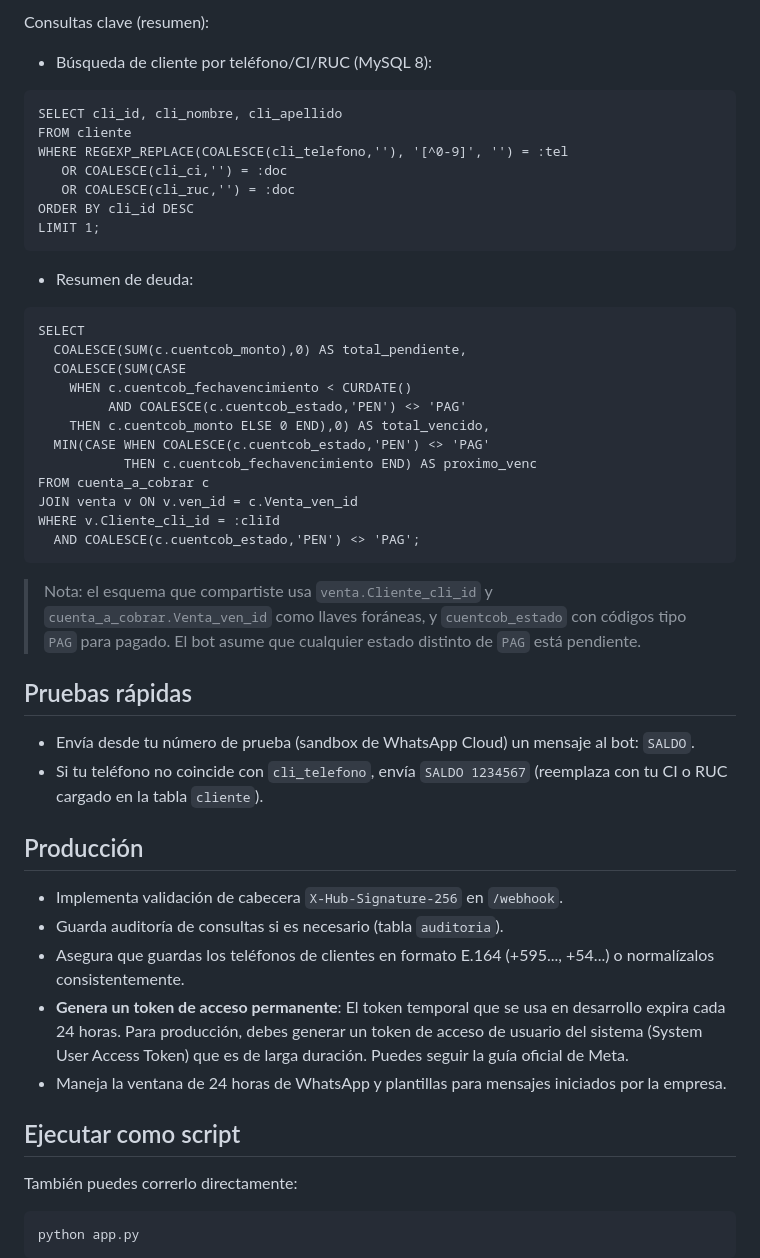
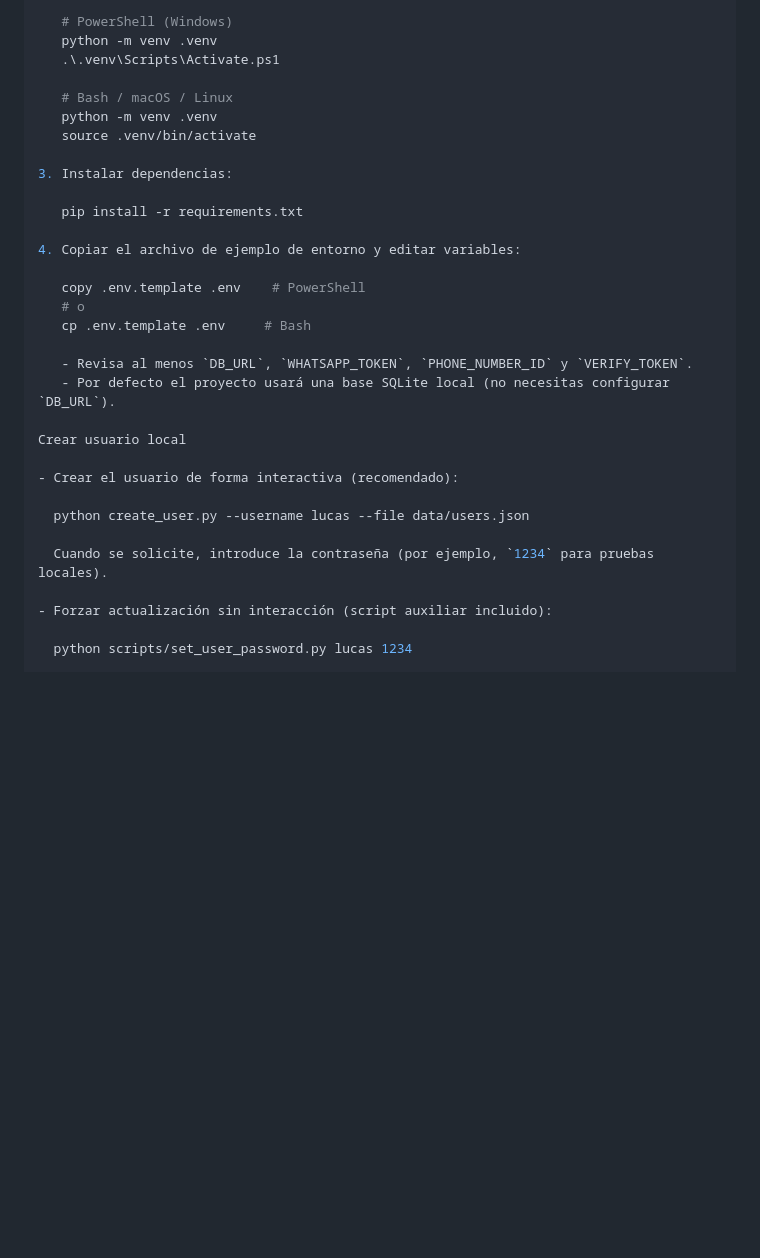
Before and after one commit to THE-Abrahan/-LenguajesVisualesII_2025_LUCAS_ABRAHAN_MEDINA_MONTIEL, a Markdown page: whatsapp-bot/README.md, the part around the change printed below. GitHub-like rendering; blank space fills up the shorter version.

````diff
--- a/whatsapp-bot/README.md
+++ b/whatsapp-bot/README.md
@@ -68,55 +46,34 @@ uvicorn app:app --reload --port 8000
 
-Consultas clave (resumen):
+   # PowerShell (Windows)
+   python -m venv .venv
+   .\.venv\Scripts\Activate.ps1
 
-- Búsqueda de cliente por teléfono/CI/RUC (MySQL 8):
+   # Bash / macOS / Linux
+   python -m venv .venv
+   source .venv/bin/activate
 
-```
-SELECT cli_id, cli_nombre, cli_apellido
-FROM cliente
-WHERE REGEXP_REPLACE(COALESCE(cli_telefono,''), '[^0-9]', '') = :tel
-   OR COALESCE(cli_ci,'') = :doc
-   OR COALESCE(cli_ruc,'') = :doc
-ORDER BY cli_id DESC
-LIMIT 1;
-```
+3. Instalar dependencias:
 
-- Resumen de deuda:
+   pip install -r requirements.txt
 
-```
-SELECT
-  COALESCE(SUM(c.cuentcob_monto),0) AS total_pendiente,
-  COALESCE(SUM(CASE
-    WHEN c.cuentcob_fechavencimiento < CURDATE()
-         AND COALESCE(c.cuentcob_estado,'PEN') <> 'PAG'
-    THEN c.cuentcob_monto ELSE 0 END),0) AS total_vencido,
-  MIN(CASE WHEN COALESCE(c.cuentcob_estado,'PEN') <> 'PAG'
-           THEN c.cuentcob_fechavencimiento END) AS proximo_venc
-FROM cuenta_a_cobrar c
-JOIN venta v ON v.ven_id = c.Venta_ven_id
-WHERE v.Cliente_cli_id = :cliId
-  AND COALESCE(c.cuentcob_estado,'PEN') <> 'PAG';
-```
+4. Copiar el archivo de ejemplo de entorno y editar variables:
 
-> Nota: el esquema que compartiste usa `venta.Cliente_cli_id` y `cuenta_a_cobrar.Venta_ven_id` como llaves foráneas, y `cuentcob_estado` con códigos tipo `PAG` para pagado. El bot asume que cualquier estado distinto de `PAG` está pendiente.
+   copy .env.template .env    # PowerShell
+   # o
+   cp .env.template .env     # Bash
 
-## Pruebas rápidas
+   - Revisa al menos `DB_URL`, `WHATSAPP_TOKEN`, `PHONE_NUMBER_ID` y `VERIFY_TOKEN`.
+   - Por defecto el proyecto usará una base SQLite local (no necesitas configurar `DB_URL`).
 
-- Envía desde tu número de prueba (sandbox de WhatsApp Cloud) un mensaje al bot: `SALDO`.
-- Si tu teléfono no coincide con `cli_telefono`, envía `SALDO 1234567` (reemplaza con tu CI o RUC cargado en la tabla `cliente`).
+Crear usuario local
 
-## Producción
+- Crear el usuario de forma interactiva (recomendado):
 
-- Implementa validación de cabecera `X-Hub-Signature-256` en `/webhook`.
-- Guarda auditoría de consultas si es necesario (tabla `auditoria`).
-- Asegura que guardas los teléfonos de clientes en formato E.164 (+595..., +54...) o normalízalos consistentemente.
-- **Genera un token de acceso permanente**: El token temporal que se usa en desarrollo expira cada 24 horas. Para producción, debes generar un token de acceso de usuario del sistema (System User Access Token) que es de larga duración. Puedes seguir la guía oficial de Meta.
-- Maneja la ventana de 24 horas de WhatsApp y plantillas para mensajes iniciados por la empresa.
+  python create_user.py --username lucas --file data/users.json
 
-## Ejecutar como script
+  Cuando se solicite, introduce la contraseña (por ejemplo, `1234` para pruebas locales).
 
-También puedes correrlo directamente:
+- Forzar actualización sin interacción (script auxiliar incluido):
 
-```
-python app.py
-```
+  python scripts/set_user_password.py lucas 1234
 
````
Also changed, not shown: other parts of whatsapp-bot/README.md (+92 -54 lines).
